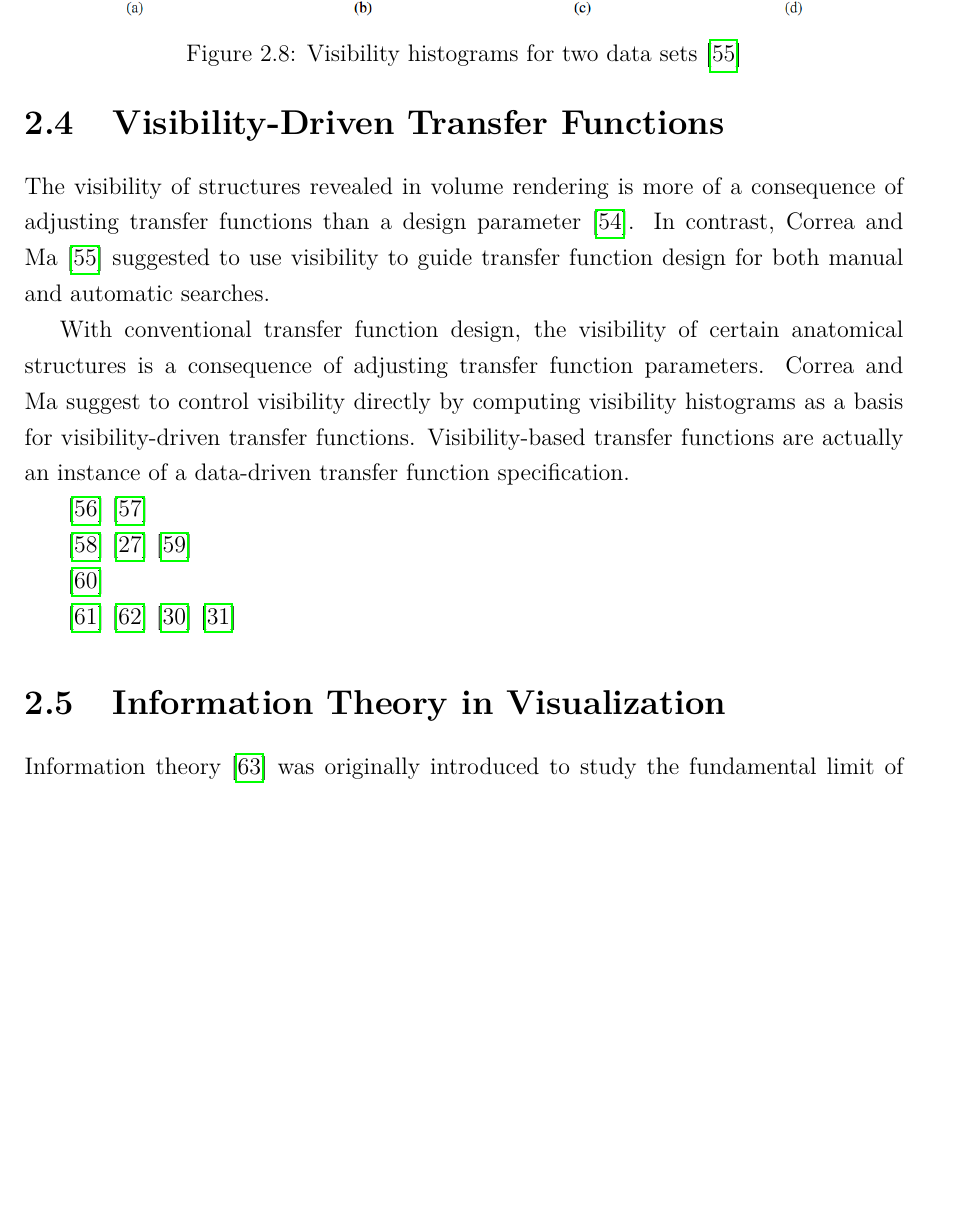
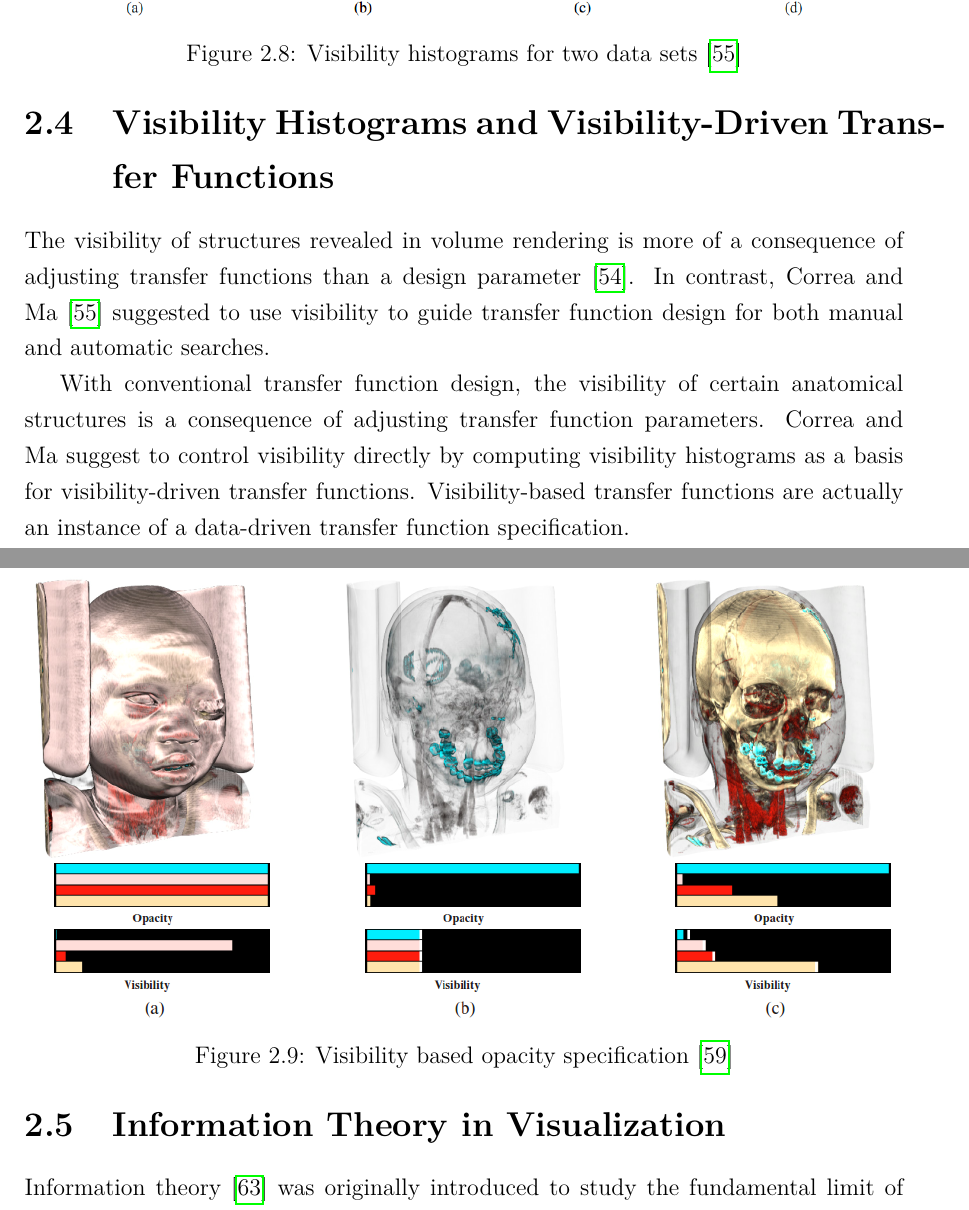
Before and after one commit to luosz/phd-thesis, a LaTeX thesis (thesis/thesis.tex, which reads thesis/chapter2.tex): part of page 30 of 111 before the commit and two parts of pages 30 and 31 of 112 after it, the two joined at a grey line, cut so that both start at the same text, the shorter picture padded with empty space. Compiled offline with pdfLaTeX.

Commit message:
update visibility histograms in related work

```diff
--- a/thesis/chapter2.tex
+++ b/thesis/chapter2.tex
@@ -209,7 +209,7 @@ Wu and Qu \cite{wu_interactive_2007} developed a method that uses editing operat
 \cite{lathen_automatic_2012}
 
 
-\section{Visibility-Driven Transfer Functions}
+\section{Visibility Histograms and Visibility-Driven Transfer Functions}
 The visibility of structures revealed in volume rendering is more of a consequence of adjusting transfer functions than a design parameter \cite{preim_visual_2013}. In contrast, Correa and Ma \cite{correa_visibility-driven_2009} suggested to use visibility to guide transfer function design for both manual and automatic searches.
 
 \begin{figure}
@@ -228,6 +228,13 @@ Correa and Ma suggest to control visibility directly by computing visibility his
 \cite{emsenhuber_visibility_2008}
 \cite{correa_visibility_2011}
 \cite{wang_efficient_2011}
+
+\begin{figure}
+	\centering
+	\includegraphics[width=1\linewidth]{images/wang_efficient_2011}
+	\caption{Visibility based opacity specification \cite{wang_efficient_2011}}
+	\label{fig:wang_efficient_2011}
+\end{figure}
 
 \cite{bronstad_visibility_2012}
 
```
Also changed, not shown: thesis/images/wang_efficient_2011.png (added).
